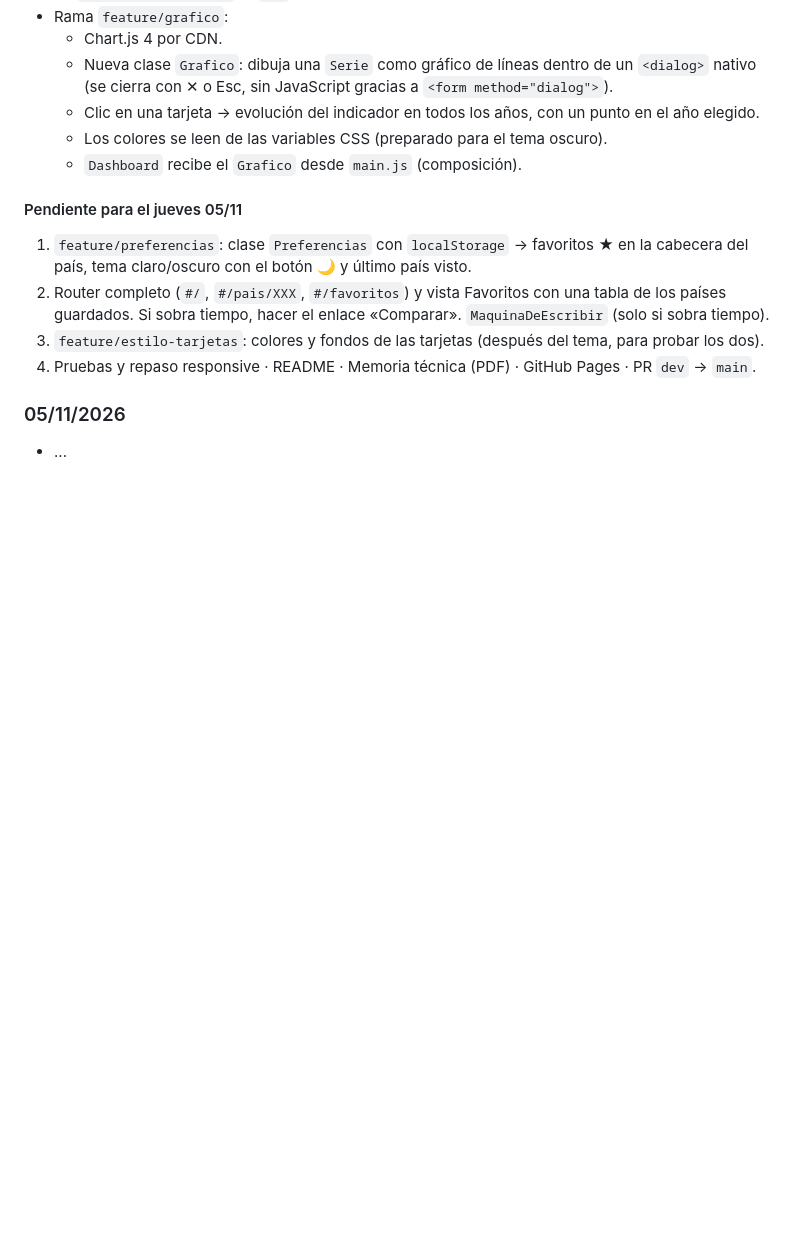
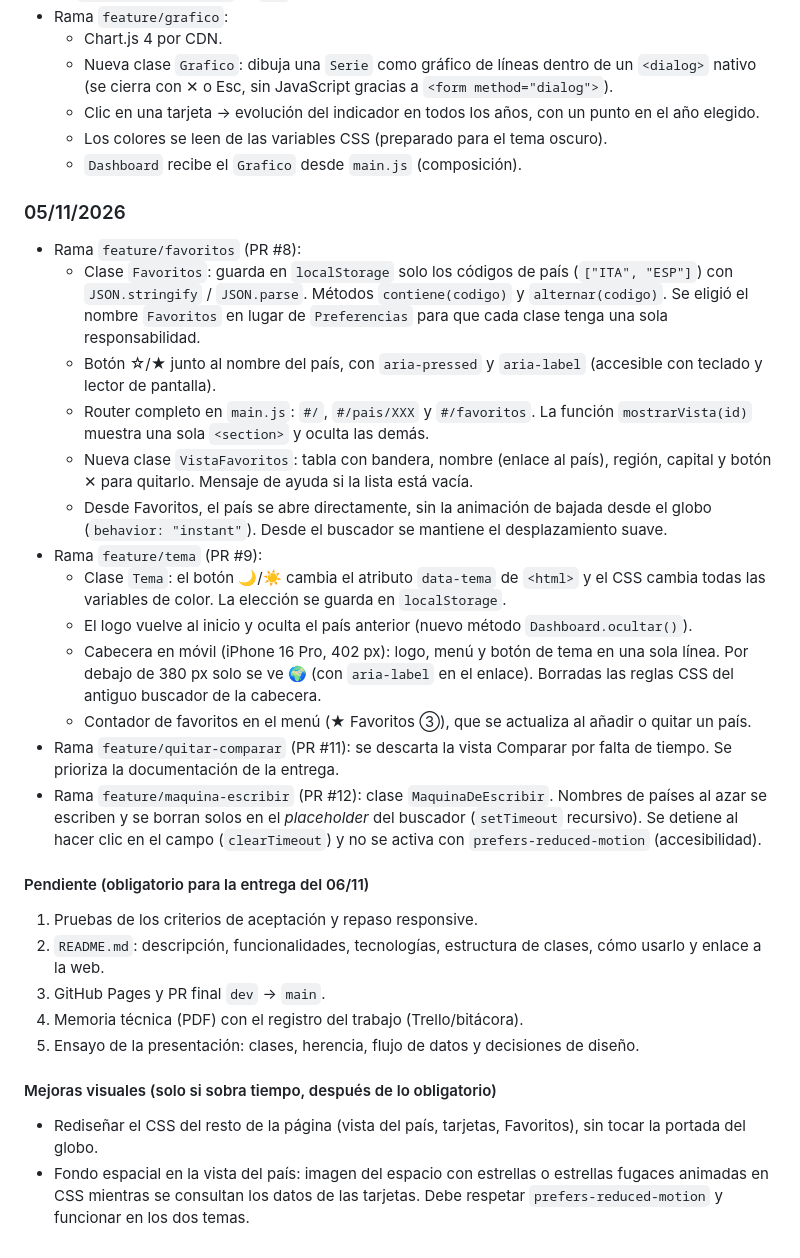
Before and after one commit to Squinnigol/WorldScope, a Markdown page: docs/bitacora.md, the part around the change. GitHub-like rendering; blank space fills up the shorter version.

Commit message:
Bitacora actualizada

```diff
--- a/docs/bitacora.md
+++ b/docs/bitacora.md
@@ -75,13 +75,28 @@
 
 
 
-#### Pendiente para el jueves 05/11
-1. `feature/preferencias`: clase `Preferencias` con `localStorage` → favoritos ★ en la cabecera del país, tema claro/oscuro con el botón 🌙 y último país visto.
-2. Router completo (`#/`, `#/pais/XXX`, `#/favoritos`) y vista Favoritos con una tabla de los países guardados. Si sobra tiempo, hacer el enlace «Comparar». `MaquinaDeEscribir` (solo si sobra tiempo).
-3. `feature/estilo-tarjetas`: colores y fondos de las tarjetas (después del tema, para probar los dos).
-4. Pruebas y repaso responsive · README · Memoria técnica (PDF) · GitHub Pages · PR `dev` → `main`.
+### 05/11/2026
+- Rama `feature/favoritos` (PR #8):
+  - Clase `Favoritos`: guarda en `localStorage` solo los códigos de país (`["ITA", "ESP"]`) con `JSON.stringify` / `JSON.parse`. Métodos `contiene(codigo)` y `alternar(codigo)`. Se eligió el nombre `Favoritos` en lugar de `Preferencias` para que cada clase tenga una sola responsabilidad.
+  - Botón ☆/★ junto al nombre del país, con `aria-pressed` y `aria-label` (accesible con teclado y lector de pantalla).
+  - Router completo en `main.js`: `#/`, `#/pais/XXX` y `#/favoritos`. La función `mostrarVista(id)` muestra una sola `<section>` y oculta las demás.
+  - Nueva clase `VistaFavoritos`: tabla con bandera, nombre (enlace al país), región, capital y botón ✕ para quitarlo. Mensaje de ayuda si la lista está vacía.
+  - Desde Favoritos, el país se abre directamente, sin la animación de bajada desde el globo (`behavior: "instant"`). Desde el buscador se mantiene el desplazamiento suave.
+- Rama `feature/tema` (PR #9):
+  - Clase `Tema`: el botón 🌙/☀️ cambia el atributo `data-tema` de `<html>` y el CSS cambia todas las variables de color. La elección se guarda en `localStorage`.
+  - El logo vuelve al inicio y oculta el país anterior (nuevo método `Dashboard.ocultar()`).
+  - Cabecera en móvil (iPhone 16 Pro, 402 px): logo, menú y botón de tema en una sola línea. Por debajo de 380 px solo se ve 🌍 (con `aria-label` en el enlace). Borradas las reglas CSS del antiguo buscador de la cabecera.
+  - Contador de favoritos en el menú (★ Favoritos ③), que se actualiza al añadir o quitar un país.
+- Rama `feature/quitar-comparar` (PR #11): se descarta la vista Comparar por falta de tiempo. Se prioriza la documentación de la entrega.
+- Rama `feature/maquina-escribir` (PR #12): clase `MaquinaDeEscribir`. Nombres de países al azar se escriben y se borran solos en el *placeholder* del buscador (`setTimeout` recursivo). Se detiene al hacer clic en el campo (`clearTimeout`) y no se activa con `prefers-reduced-motion` (accesibilidad).
 
+#### Pendiente (obligatorio para la entrega del 06/11)
+1. Pruebas de los criterios de aceptación y repaso responsive.
+2. `README.md`: descripción, funcionalidades, tecnologías, estructura de clases, cómo usarlo y enlace a la web.
+3. GitHub Pages y PR final `dev` → `main`.
+4. Memoria técnica (PDF) con el registro del trabajo (Trello/bitácora).
+5. Ensayo de la presentación: clases, herencia, flujo de datos y decisiones de diseño.
 
-
-### 05/11/2026
-- ...
+#### Mejoras visuales (solo si sobra tiempo, después de lo obligatorio)
+- Rediseñar el CSS del resto de la página (vista del país, tarjetas, Favoritos), sin tocar la portada del globo.
+- Fondo espacial en la vista del país: imagen del espacio con estrellas o estrellas fugaces animadas en CSS mientras se consultan los datos de las tarjetas. Debe respetar `prefers-reduced-motion` y funcionar en los dos temas.
```
